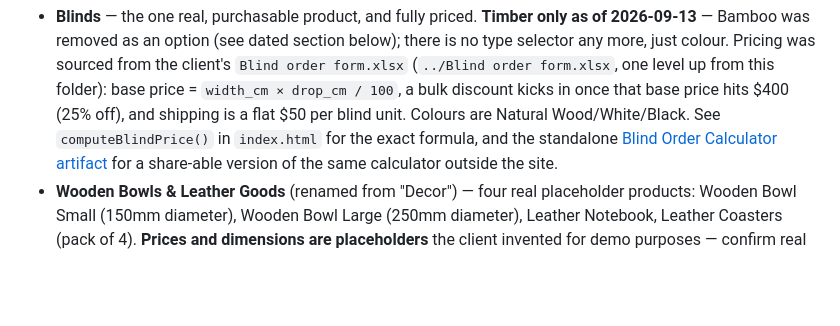
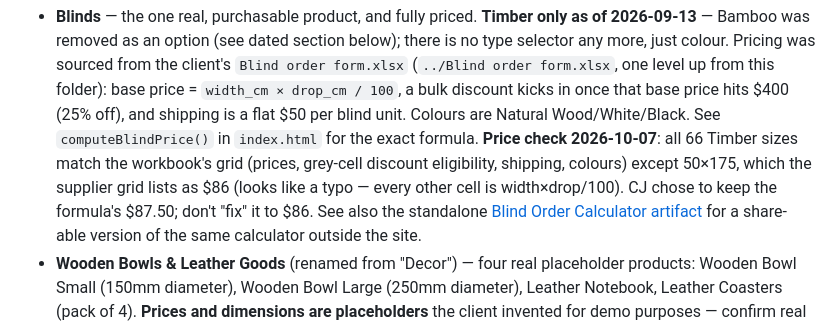
Before and after one commit to ClintJ864/indo-home-collective, a Markdown page: CLAUDE.md, the part around the change. GitHub-like rendering; blank space fills up the shorter version.

Commit message:
Notes: record blind price check against the order-form workbook
Co-Authored-By: Claude Opus 5.5 <noreply@anthropic.com>

```diff
--- a/CLAUDE.md
+++ b/CLAUDE.md
@@ -307,7 +307,11 @@ When adding the real Floating Pool Trays product, just clear its
   `width_cm × drop_cm / 100`, a bulk discount kicks in once that base price
   hits $400 (25% off), and shipping is a flat $50 per blind unit. Colours
   are Natural Wood/White/Black. See `computeBlindPrice()` in `index.html`
-  for the exact formula, and the standalone
+  for the exact formula. **Price check 2026-10-07**: all 66 Timber sizes
+  match the workbook's grid (prices, grey-cell discount eligibility,
+  shipping, colours) except 50×175, which the supplier grid lists as $86
+  (looks like a typo — every other cell is width×drop/100). CJ chose to keep
+  the formula's $87.50; don't "fix" it to $86. See also the standalone
   [Blind Order Calculator artifact](https://claude.ai/code/artifact/a51dc46d-63e9-47df-833f-38c6fcb0ace0)
   for a share-able version of the same calculator outside the site.
 - **Wooden Bowls & Leather Goods** (renamed from "Decor") — four real
```
